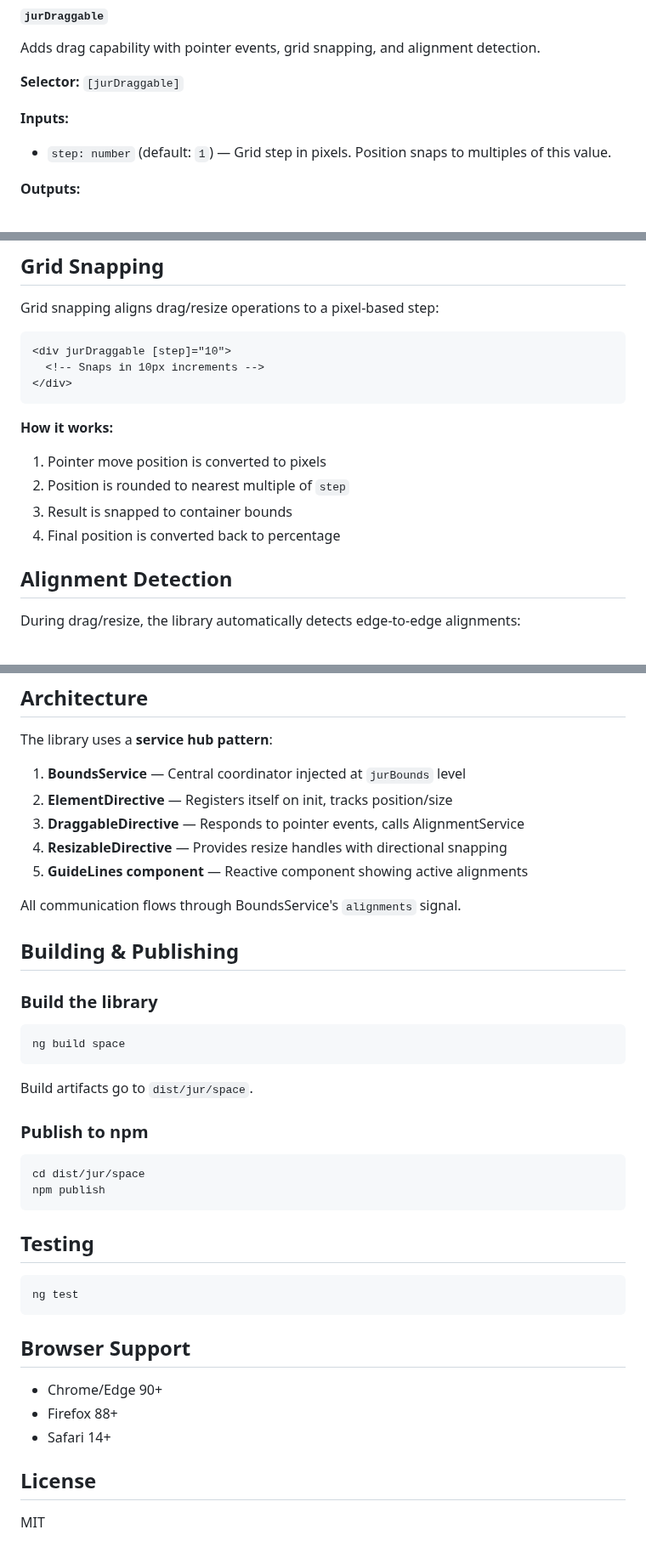
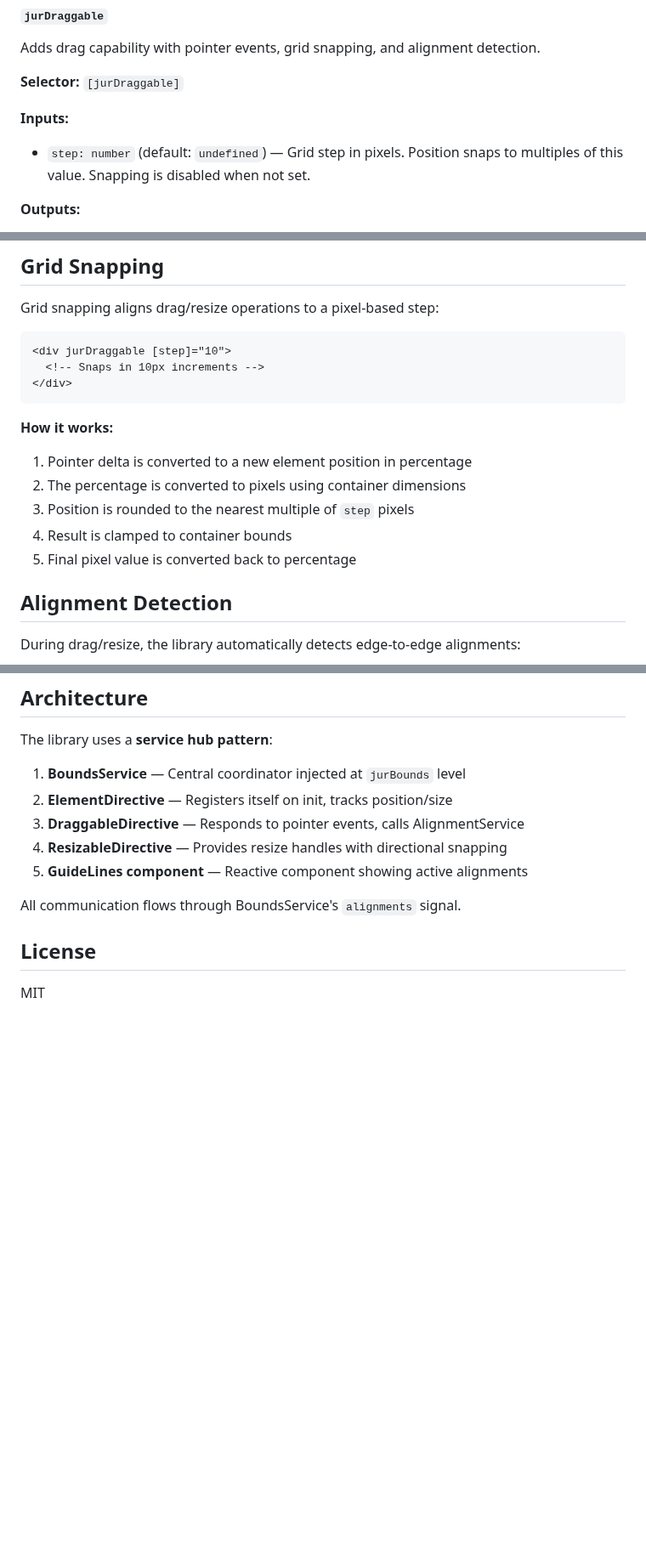
Before and after one commit to Jur97/ngx-snapmove, a Markdown page: projects/ngx-snapmove/README.md, 3 parts joined by grey strips. Shown at 85% size. Drawn GitHub-style; blank space fills up the shorter version.

````diff
--- a/projects/ngx-snapmove/README.md
+++ b/projects/ngx-snapmove/README.md
@@ -141,7 +144,7 @@ Adds drag capability with pointer events, grid snapping, and alignment detection
 
 **Inputs:**
 
-- `step: number` (default: `1`) — Grid step in pixels. Position snaps to multiples of this value.
+- `step: number` (default: `undefined`) — Grid step in pixels. Position snaps to multiples of this value. Snapping is disabled when not set.
 
 **Outputs:**
 
@@ -297,10 +300,11 @@ Grid snapping aligns drag/resize operations to a pixel-based step:
 
 **How it works:**
 
-1. Pointer move position is converted to pixels
-2. Position is rounded to nearest multiple of `step`
-3. Result is snapped to container bounds
-4. Final position is converted back to percentage
+1. Pointer delta is converted to a new element position in percentage
+2. The percentage is converted to pixels using container dimensions
+3. Position is rounded to the nearest multiple of `step` pixels
+4. Result is clamped to container bounds
+5. Final pixel value is converted back to percentage
 
 ## Alignment Detection
 
@@ -323,35 +327,6 @@ The library uses a **service hub pattern**:
 
 All communication flows through BoundsService's `alignments` signal.
 
-## Building & Publishing
-
-### Build the library
-
-```bash
-ng build space
-```
-
-Build artifacts go to `dist/jur/space`.
-
-### Publish to npm
-
-```bash
-cd dist/jur/space
-npm publish
-```
-
-## Testing
-
-```bash
-ng test
-```
-
-## Browser Support
-
-- Chrome/Edge 90+
-- Firefox 88+
-- Safari 14+
-
 ## License
 
 MIT
````
Also changed, not shown: other parts of projects/ngx-snapmove/README.md (+8 -5 lines), README.md (+21 -42 lines), demo.png (added), 7 other files.
